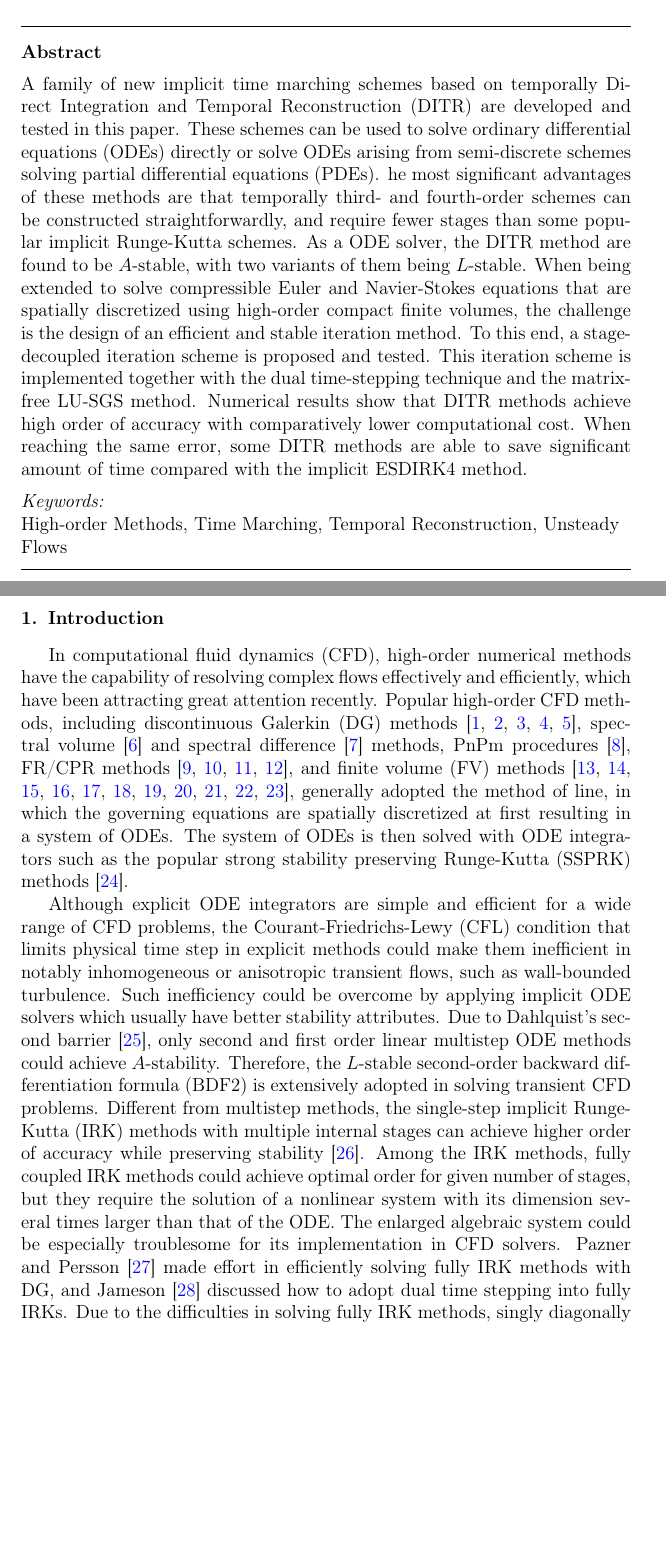
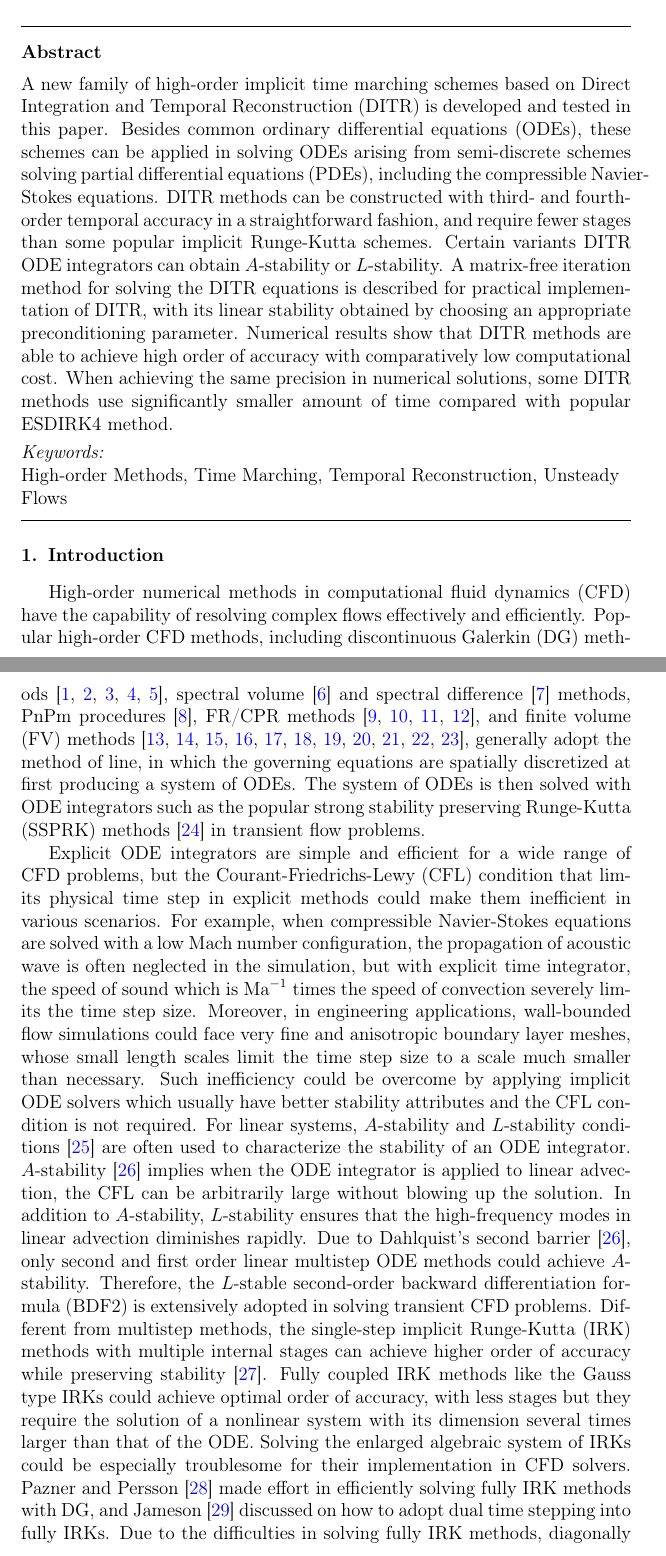
Before and after one commit to harryzhou2000/HM3Draft, a LaTeX paper (HM3Draft.tex, which reads HM3Draft_Content.tex): two parts of pages 2 and 3 of 53, joined at a grey line, cut so that both start at the same text, the shorter picture padded with empty space. Compiled offline with pdfLaTeX.

Commit message:
hm3 journal draft updated intro pat

```diff
--- a/HM3Draft.tex
+++ b/HM3Draft.tex
@@ -122,25 +122,29 @@
 
 
     \begin{abstract}
-        A family of new implicit time marching schemes based on
-        temporally Direct Integration and Temporal
-        Reconstruction (DITR) are developed and tested in this paper.
-        These schemes can be used to solve ordinary differential equations (ODEs)
-        directly or solve ODEs arising from semi-discrete schemes
-         solving partial differential equations (PDEs).
-         he most significant advantages of these methods are that temporally third- and fourth-order
-          schemes can be constructed straightforwardly,
-          and require fewer stages than some popular implicit Runge-Kutta schemes.
-        As a ODE solver, the DITR method are found to be
-        $A$-stable, with two variants of them being $L$-stable.
-        When being extended to solve compressible Euler and Navier-Stokes equations that are spatially discretized using  high-order compact finite volumes,
-        the challenge is the design of an efficient and stable iteration method.
-        To this end, a stage-decoupled iteration scheme is proposed and tested.
-        This iteration scheme is implemented together with the dual time-stepping
-        technique and the matrix-free LU-SGS method. Numerical results show that
-        DITR methods achieve high order of accuracy with comparatively
-        lower computational cost. When reaching the same error,
-        some DITR methods are able to save significant amount of time compared with the implicit ESDIRK4 method.
+        A new family of high-order implicit time marching schemes based on
+        Direct Integration and Temporal
+        Reconstruction (DITR) is developed and tested in this paper.
+        Besides common ordinary differential equations (ODEs),
+        these schemes can be applied in solving ODEs
+        arising from semi-discrete schemes
+        solving partial differential equations (PDEs),
+        including the compressible Navier-Stokes equations.
+        DITR methods can be constructed with third- and fourth-order temporal accuracy
+        in a straightforward fashion,
+        and require fewer stages than some popular implicit Runge-Kutta schemes.
+        Certain variants DITR ODE integrators can obtain
+        $A$-stability or $L$-stability.
+        A matrix-free iteration method for solving the DITR equations
+        is described for practical implementation of DITR, with its linear
+        stability obtained by choosing an appropriate preconditioning parameter.
+        Numerical results show that
+        DITR methods are able to achieve high order of accuracy
+        with comparatively low computational cost.
+        When achieving the same precision in numerical solutions,
+        some DITR methods
+        use significantly smaller amount of time
+        compared with popular ESDIRK4 method.
     \end{abstract}
 
     % %%Graphical abstract
--- a/HM3Draft_Content.tex
+++ b/HM3Draft_Content.tex
@@ -4,10 +4,9 @@
 \section{Introduction}
 \label{sec:intro}
 
-In computational fluid dynamics (CFD),
-high-order numerical methods have the capability of
-resolving complex flows effectively and efficiently,
-which have been attracting great attention recently.
+High-order numerical methods in computational fluid dynamics (CFD)
+have the capability of
+resolving complex flows effectively and efficiently.
 Popular high-order CFD methods, including discontinuous
 Galerkin (DG) methods
 \cite{reed1973triangularDG,
@@ -38,29 +37,45 @@ and finite volume (FV) methods
     friedrich1998weighted_WENO,
     hu1999weighted_WENO,
     dumbser2007quadrature_WENO},
-generally adopted the method of line,
+generally adopt the method of line,
 in which the governing equations
 are spatially discretized at first
-resulting in a system of ODEs.
+producing a system of ODEs.
 The system of ODEs is then
 solved with
 ODE integrators such as the
 popular strong stability preserving
 Runge-Kutta (SSPRK) methods
-\cite{gottlieb2001strong_SSPRK}.
-
-Although explicit ODE integrators
+\cite{gottlieb2001strong_SSPRK} in transient flow problems.
+
+Explicit ODE integrators
 are simple and efficient for a wide range of
-CFD problems,
-the Courant-Friedrichs-Lewy (CFL) condition
+CFD problems, but the Courant-Friedrichs-Lewy (CFL) condition
 that limits physical time step in explicit
-methods could make them inefficient in
-notably inhomogeneous or anisotropic
-transient flows,
-such as wall-bounded turbulence.
+methods could make them inefficient in various
+scenarios.
+For example,
+when compressible Navier-Stokes equations are solved with a low Mach number configuration,
+the propagation of acoustic wave is often neglected in the simulation,
+but with explicit time integrator,
+the speed of sound which is $\text{Ma}^{-1}$ times the
+speed of convection
+severely limits the time step size.
+Moreover, in engineering applications,
+wall-bounded flow simulations could face
+very fine and anisotropic boundary layer meshes,
+whose small length scales limit the time step size
+to a scale much smaller than necessary.
 Such inefficiency could be overcome by
 applying implicit ODE solvers which
-usually have better stability attributes.
+usually have better stability attributes and the CFL condition is not required.
+For linear systems, $A$-stability and $L$-stability conditions \cite{wanner1996solving}
+are often used to characterize the stability of an ODE integrator.
+$A$-stability \cite{dahlquist1963special} implies
+when the ODE integrator is applied to linear advection,
+the CFL can be arbitrarily large without blowing up the solution.
+In addition to $A$-stability, $L$-stability ensures that the high-frequency
+modes in linear advection diminishes rapidly.
 Due to Dahlquist's second barrier
 \cite{dahlquist1963special},
 only second and first order linear multistep ODE methods
@@ -74,24 +89,24 @@ the single-step implicit Runge-Kutta (IRK) methods
 with multiple internal stages
 can achieve higher order of accuracy while
 preserving stability \cite{butcher2016ODEBook}.
-Among the IRK methods, fully coupled IRK methods
-could achieve optimal order
-for given number of stages,
+Fully coupled IRK methods like the Gauss type IRKs
+could achieve optimal order of accuracy,
+with less stages
 but they require the solution of a nonlinear
 system with its dimension several times larger
 than that of the ODE.
-The enlarged algebraic system
-could be especially troublesome for its implementation in
+Solving the enlarged algebraic system of IRKs
+could be especially troublesome for their implementation in
 CFD solvers.
 Pazner and Persson
 \cite{pazner2017stage}
 made effort in efficiently solving
 fully IRK methods with DG, and
 Jameson \cite{jameson2017evaluation}
-discussed how to adopt dual time stepping
+discussed on how to adopt dual time stepping
 into fully IRKs.
 Due to the difficulties in solving
 fully IRK methods,
-singly diagonally implicit Runge-Kutta (SDIRK)
+diagonally implicit Runge-Kutta (DIRK)
 methods are more commonly used in CFD, for example in
 \cite{wang2017compact_VR}.
```
Also changed, not shown: HM3Draft.tex (2 more changed lines), HM3Draft_Content.tex (95 more changed lines).
